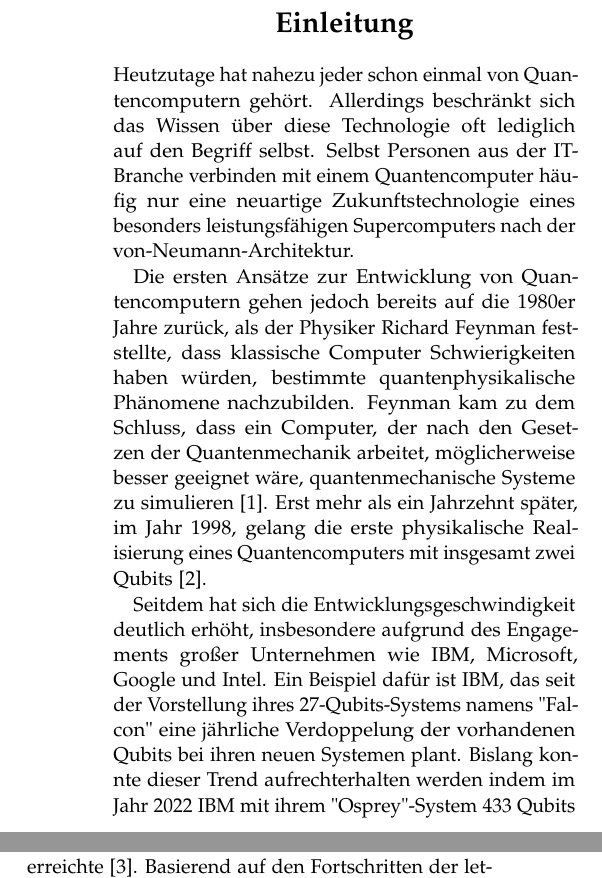
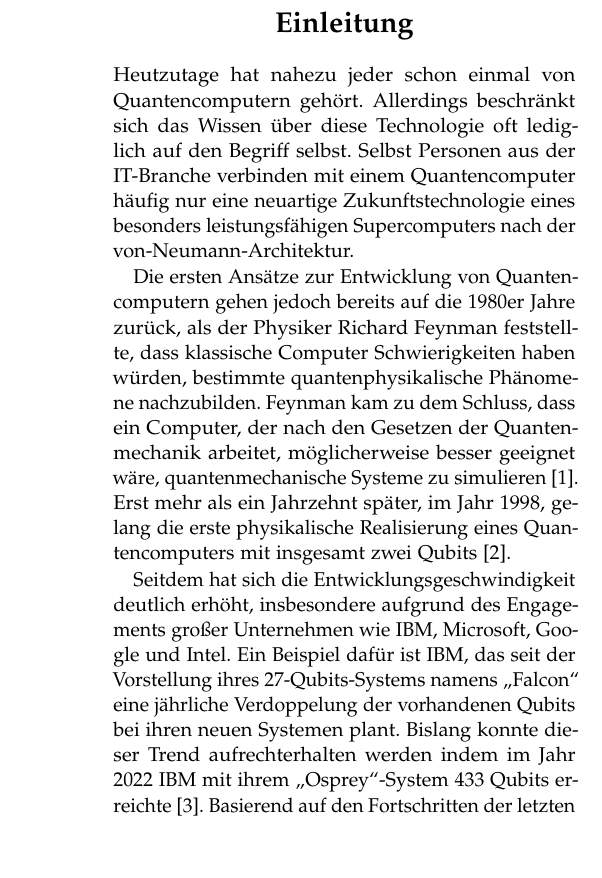
Before and after one commit to Siytta/bachelorarbeit, a LaTeX document (PP-Paper/Praxisprojekt_Bericht/main.tex): two parts of the columns of page 1 of 5 before the commit and part of one column of page 1 of 5 after it, the two joined at a grey line, cut so that both start at the same text, the shorter picture padded with empty space. Compiled offline with pdfLaTeX.

Commit message:
German: Use proper quote marks & general language
Use babel to set document language to ngerman (new-german).

Also, the `"` character is *not* the quote character but even a
special character in LaTeX.  E.g., "a -> ä, "s -> ß.  Instead, use
explicit quote marks, e.g., for double quotes:

 * ``English quotes''
 * \glqq German Quotes\grqq or "`German Quotes"' with babel
 * \enquote{Whatever} with csquotes depending on language options

```diff
--- a/PP-Paper/Praxisprojekt_Bericht/main.tex
+++ b/PP-Paper/Praxisprojekt_Bericht/main.tex
@@ -50,6 +50,9 @@
   pdftitle={Praxisprojekt: Quantenalgorithmen, Juli 2023},
   pdfpagemode=FullScreen,
 }
+
+\usepackage[ngerman]{babel}
+
 
 %----------------------------------------------------------------------------------------
 %	TITLE SECTION
@@ -136,10 +139,10 @@ mit insgesamt zwei Qubits~\autocite{Chuang:1998ExperimentalIO}.
 Seitdem hat sich die Entwicklungsgeschwindigkeit deutlich erhöht,
 insbesondere aufgrund des Engagements großer Unternehmen wie IBM, Microsoft, Google und Intel.
 Ein Beispiel dafür ist IBM,
-das seit der Vorstellung ihres 27-Qubits-Systems namens "Falcon"
+das seit der Vorstellung ihres 27-Qubits-Systems namens "`Falcon"'
 eine jährliche Verdoppelung der vorhandenen Qubits bei ihren neuen Systemen plant.
 Bislang konnte dieser Trend aufrechterhalten werden
-indem im Jahr 2022 IBM mit ihrem "Osprey"-System 433 Qubits erreichte~\autocite{IBM:2022}.
+indem im Jahr 2022 IBM mit ihrem "`Osprey"'-System 433 Qubits erreichte~\autocite{IBM:2022}.
 Basierend auf den Fortschritten der letzten Jahre und
 den Prognosen für die kommenden Jahre erwartet
 das Bundesamt für Sicherheit in der Informationstechnik,
```
